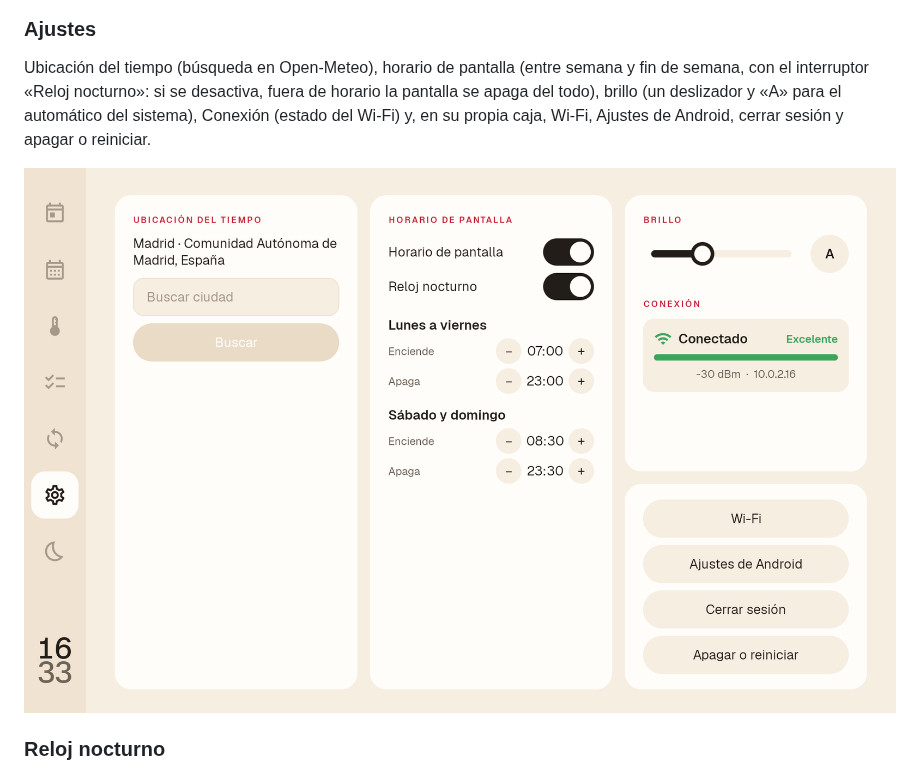
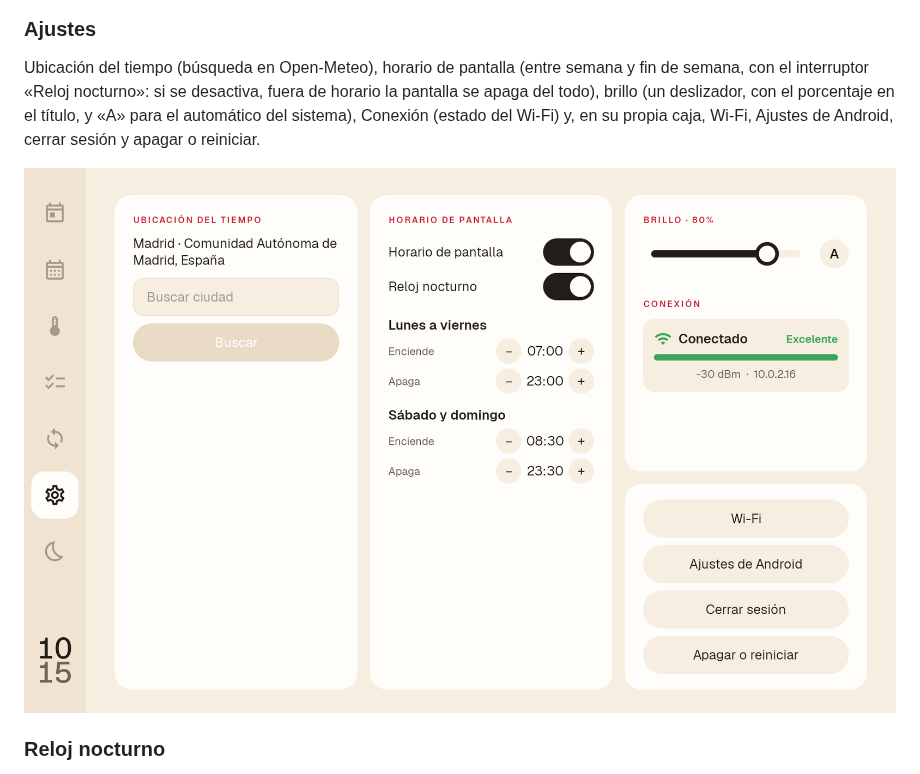
Before and after one commit to eusonlito/Planify-Dashboard, a Markdown page: README.md, the part around the change. Drawn GitHub-style; pictures changed too: docs/images/settings.png.

```diff
--- a/README.md
+++ b/README.md
@@ -61,7 +61,7 @@ Las tareas pendientes de las listas elegidas en la APP, una columna por lista.
 <img src="docs/images/tasks.png" alt="Tareas" />
 
 ### Ajustes
-Ubicación del tiempo (búsqueda en Open-Meteo), horario de pantalla (entre semana y fin de semana, con el interruptor «Reloj nocturno»: si se desactiva, fuera de horario la pantalla se apaga del todo), brillo (un deslizador y «A» para el automático del sistema), Conexión (estado del Wi-Fi) y, en su propia caja, Wi-Fi, Ajustes de Android, cerrar sesión y apagar o reiniciar.
+Ubicación del tiempo (búsqueda en Open-Meteo), horario de pantalla (entre semana y fin de semana, con el interruptor «Reloj nocturno»: si se desactiva, fuera de horario la pantalla se apaga del todo), brillo (un deslizador, con el porcentaje en el título, y «A» para el automático del sistema), Conexión (estado del Wi-Fi) y, en su propia caja, Wi-Fi, Ajustes de Android, cerrar sesión y apagar o reiniciar.
 
 <img src="docs/images/settings.png" alt="Ajustes" />
 
```
Also changed, not shown: docs/ARCHITECTURE.md (+1 -1 lines), 2 other files.
